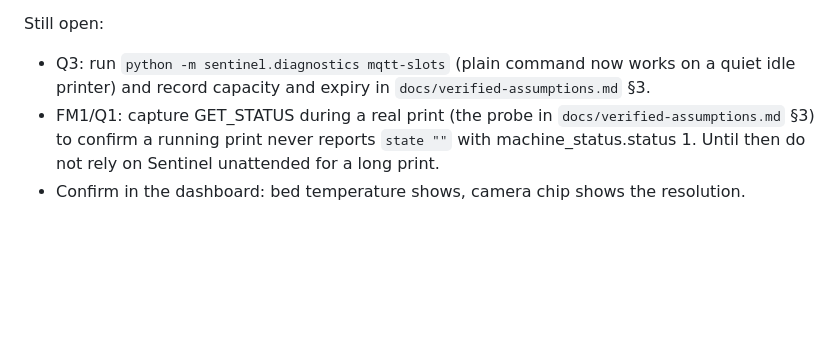
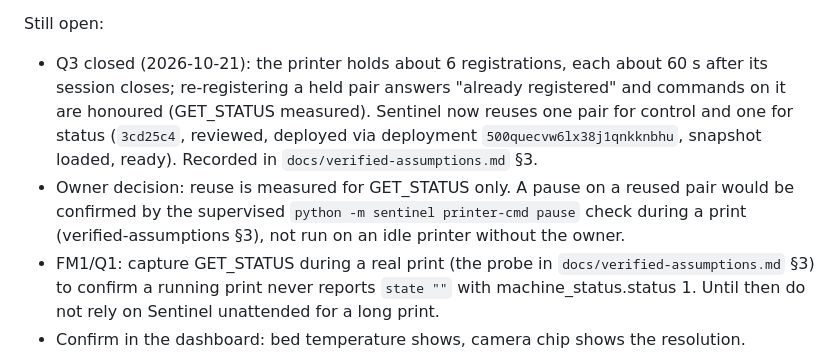
Before and after one commit to LegalMarc/centauri-sentinel, a Markdown page: docs/reports/2026-10-09-review-and-persistent-sessions.md, the part around the change. GitHub-like rendering; blank space fills up the shorter version.

Commit message:
docs: resume note, Q3 closed and registration reuse deployed

```diff
--- a/docs/reports/2026-10-09-review-and-persistent-sessions.md
+++ b/docs/reports/2026-10-09-review-and-persistent-sessions.md
@@ -164,8 +164,14 @@ Still open:
 
 Still open:
 
-- Q3: run `python -m sentinel.diagnostics mqtt-slots` (plain command now works on a quiet
-  idle printer) and record capacity and expiry in `docs/verified-assumptions.md` §3.
+- Q3 closed (2026-10-21): the printer holds about 6 registrations, each about 60 s after its
+  session closes; re-registering a held pair answers "already registered" and commands on
+  it are honoured (GET_STATUS measured). Sentinel now reuses one pair for control and one
+  for status (`3cd25c4`, reviewed, deployed via deployment `500quecvw6lx38j1qnkknbhu`,
+  snapshot loaded, ready). Recorded in `docs/verified-assumptions.md` §3.
+- Owner decision: reuse is measured for GET_STATUS only. A pause on a reused pair would be
+  confirmed by the supervised `python -m sentinel printer-cmd pause` check during a print
+  (verified-assumptions §3), not run on an idle printer without the owner.
 - FM1/Q1: capture GET_STATUS during a real print (the probe in `docs/verified-assumptions.md`
   §3) to confirm a running print never reports `state ""` with machine_status.status 1.
   Until then do not rely on Sentinel unattended for a long print.
```
